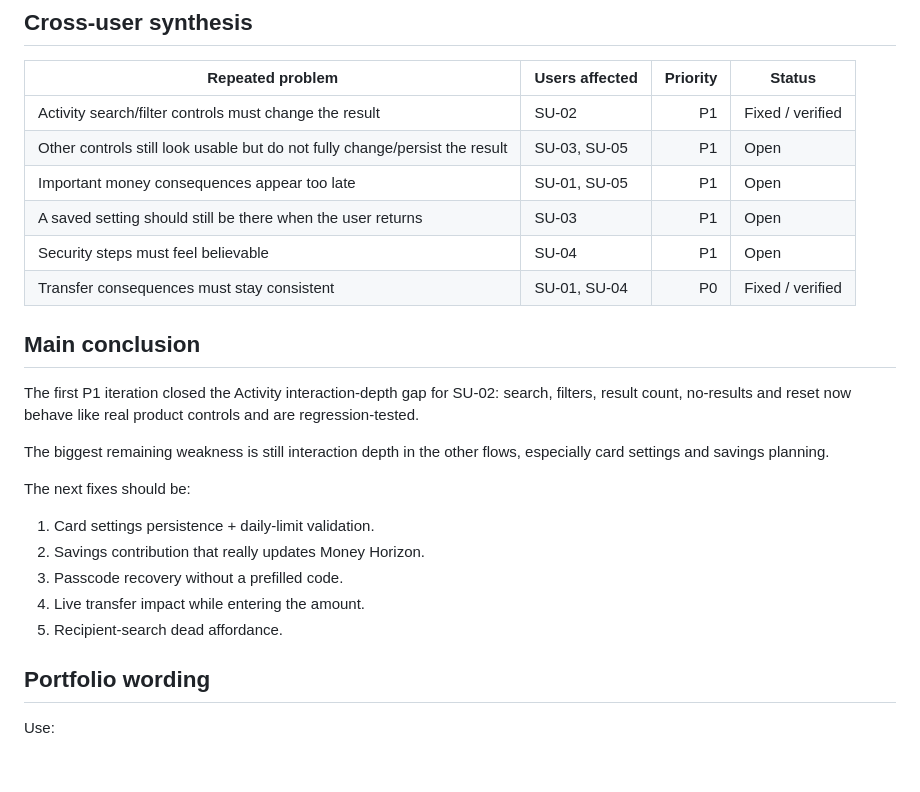
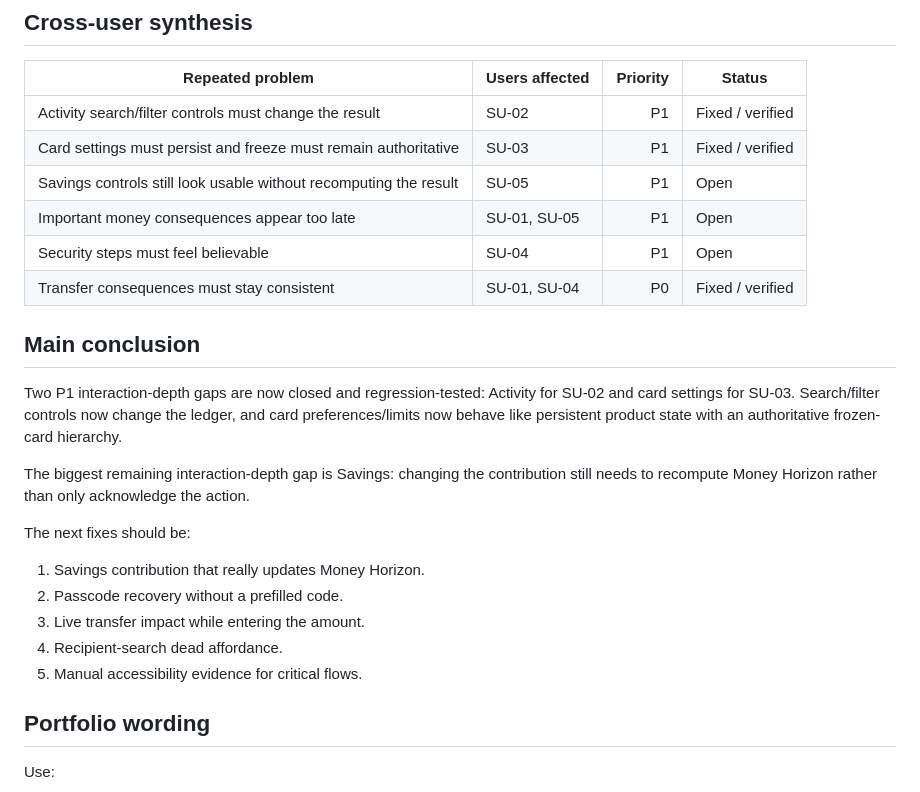
Before and after one commit to Ngh1aa/Nova, a Markdown page: docs/uiux/SYNTHETIC-USABILITY-ROUND-01.md, the part around one of its changes. GitHub-like rendering; blank space fills up the shorter version.

```diff
--- a/docs/uiux/SYNTHETIC-USABILITY-ROUND-01.md
+++ b/docs/uiux/SYNTHETIC-USABILITY-ROUND-01.md
@@ -195,25 +222,25 @@ Recompute committed money and Safe to spend immediately, update Money Horizon vi
 | Repeated problem | Users affected | Priority | Status |
 |---|---|---:|---|
 | Activity search/filter controls must change the result | SU-02 | P1 | Fixed / verified |
-| Other controls still look usable but do not fully change/persist the result | SU-03, SU-05 | P1 | Open |
+| Card settings must persist and freeze must remain authoritative | SU-03 | P1 | Fixed / verified |
+| Savings controls still look usable without recomputing the result | SU-05 | P1 | Open |
 | Important money consequences appear too late | SU-01, SU-05 | P1 | Open |
-| A saved setting should still be there when the user returns | SU-03 | P1 | Open |
 | Security steps must feel believable | SU-04 | P1 | Open |
 | Transfer consequences must stay consistent | SU-01, SU-04 | P0 | Fixed / verified |
 
 ## Main conclusion
 
-The first P1 iteration closed the Activity interaction-depth gap for SU-02: search, filters, result count, no-results and reset now behave like real product controls and are regression-tested.
+Two P1 interaction-depth gaps are now closed and regression-tested: Activity for SU-02 and card settings for SU-03. Search/filter controls now change the ledger, and card preferences/limits now behave like persistent product state with an authoritative frozen-card hierarchy.
 
-The biggest remaining weakness is still interaction depth in the other flows, especially card settings and savings planning.
+The biggest remaining interaction-depth gap is Savings: changing the contribution still needs to recompute Money Horizon rather than only acknowledge the action.
 
 The next fixes should be:
 
-1. Card settings persistence + daily-limit validation.
-2. Savings contribution that really updates Money Horizon.
-3. Passcode recovery without a prefilled code.
-4. Live transfer impact while entering the amount.
-5. Recipient-search dead affordance.
+1. Savings contribution that really updates Money Horizon.
+2. Passcode recovery without a prefilled code.
+3. Live transfer impact while entering the amount.
+4. Recipient-search dead affordance.
+5. Manual accessibility evidence for critical flows.
 
 ## Portfolio wording
 
```
Also changed, not shown: other parts of docs/uiux/SYNTHETIC-USABILITY-ROUND-01.md (+40 -13 lines).
